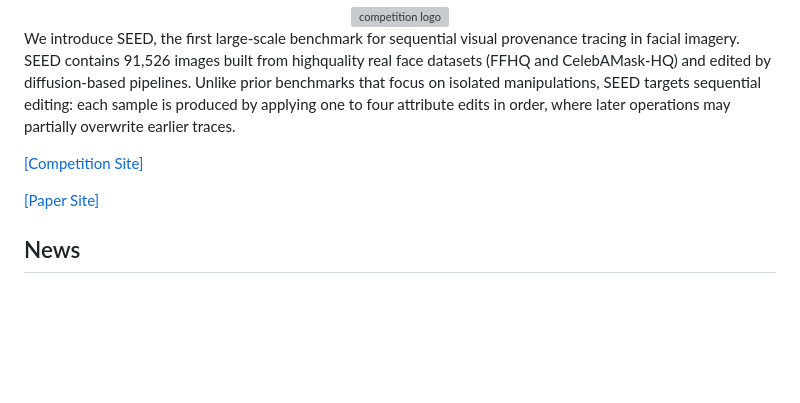
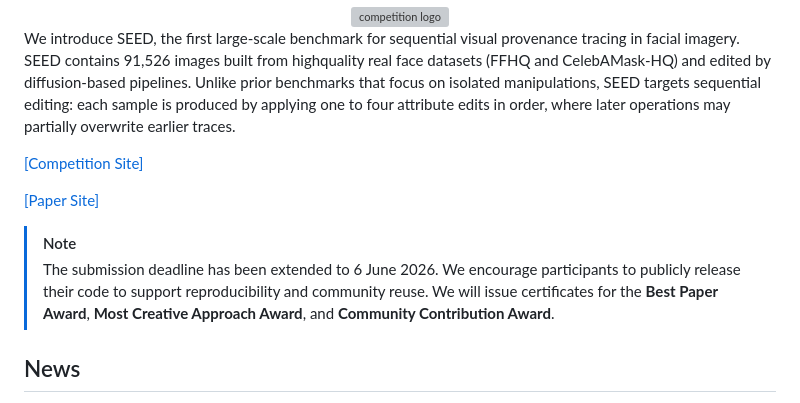
Before and after one commit to XDeadlocked/SynthIR_Web, a Markdown page: README.md, the part around the change. Drawn GitHub-style; blank space fills up the shorter version; grey boxes are pictures that could not be loaded.

```diff
--- a/README.md
+++ b/README.md
@@ -40,6 +40,9 @@ earlier traces.
 [[Competition Site]](https://www.codabench.org/competitions/15351/)
 
 [[Paper Site]](https://arxiv.org/abs/2604.10522)
+
+> [!NOTE]
+> The submission deadline has been extended to 6 June 2026. We encourage participants to publicly release their code to support reproducibility and community reuse. We will issue certificates for the **Best Paper Award**, **Most Creative Approach Award**, and **Community Contribution Award**.
 
 ## News
 - 28/2/2026 - Workshop homepage is now available.
```
